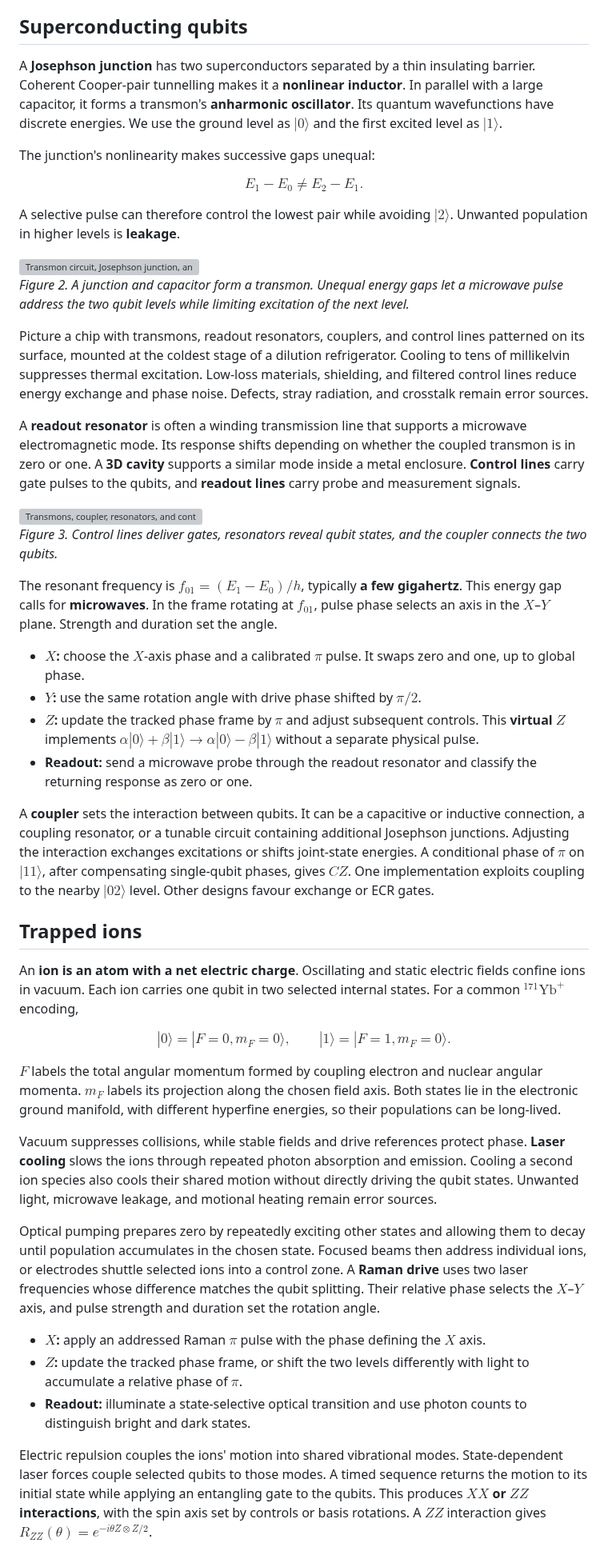
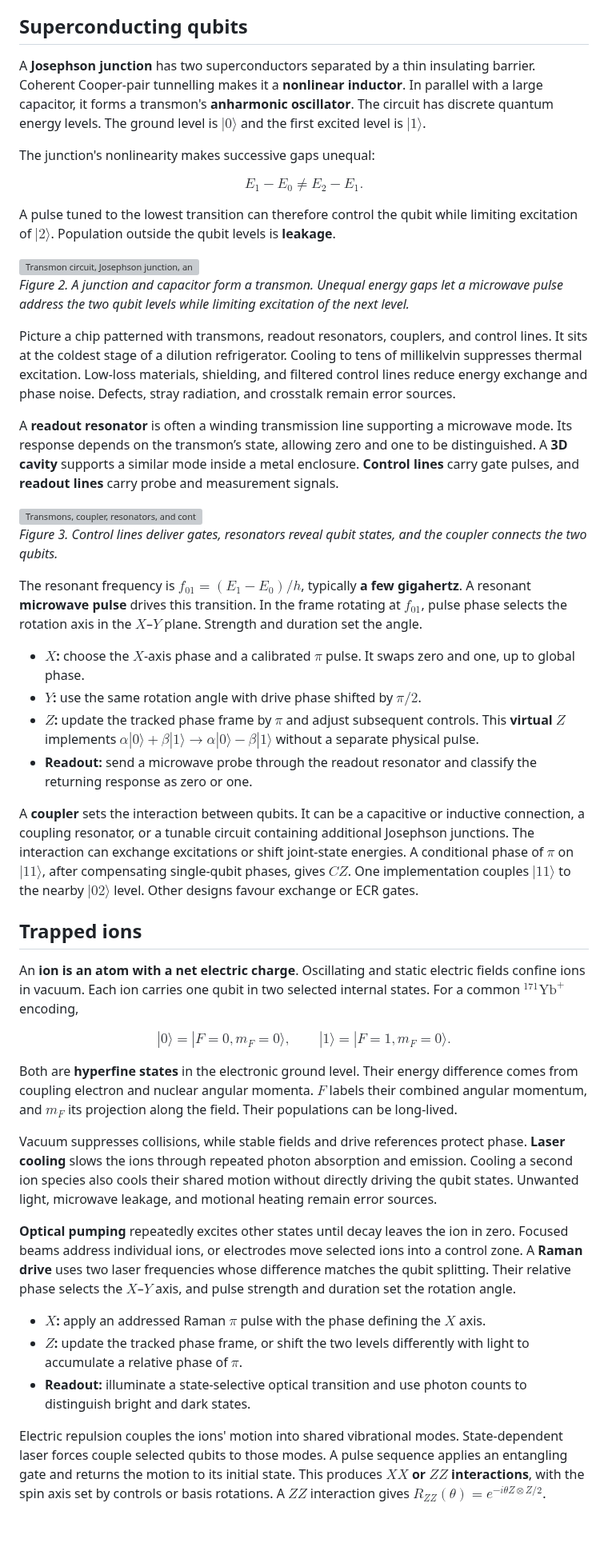
Before and after one commit to Sam-XiaoyueLi/QEC-basics, a Markdown page: qec_knowledge_base/quantum-computing-hardware/README.md, the part around one of its changes. Shown at 80% size. Rendered like a GitHub page; blank space fills up the shorter version; grey boxes are pictures that could not be loaded.

```diff
--- a/qec_knowledge_base/quantum-computing-hardware/README.md
+++ b/qec_knowledge_base/quantum-computing-hardware/README.md
@@ -72,7 +72,7 @@ Superconducting qubits, trapped ions, and neutral atoms illustrate three promine
 
 ## Superconducting qubits
 
-A **Josephson junction** has two superconductors separated by a thin insulating barrier. Coherent Cooper-pair tunnelling makes it a **nonlinear inductor**. In parallel with a large capacitor, it forms a transmon's **anharmonic oscillator**. Its quantum wavefunctions have discrete energies. We use the ground level as $|0\rangle$ and the first excited level as $|1\rangle$.
+A **Josephson junction** has two superconductors separated by a thin insulating barrier. Coherent Cooper-pair tunnelling makes it a **nonlinear inductor**. In parallel with a large capacitor, it forms a transmon's **anharmonic oscillator**. The circuit has discrete quantum energy levels. The ground level is $|0\rangle$ and the first excited level is $|1\rangle$.
 
 The junction's nonlinearity makes successive gaps unequal:
 
@@ -80,28 +80,28 @@ $$
 E_1-E_0\ne E_2-E_1.
 $$
 
-A selective pulse can therefore control the lowest pair while avoiding $|2\rangle$. Unwanted population in higher levels is **leakage**.
+A pulse tuned to the lowest transition can therefore control the qubit while limiting excitation of $|2\rangle$. Population outside the qubit levels is **leakage**.
 
 <img src="assets/superconducting.png" alt="Transmon circuit, Josephson junction, and energy levels" width="720">
 
 *Figure 2. A junction and capacitor form a transmon. Unequal energy gaps let a microwave pulse address the two qubit levels while limiting excitation of the next level.*
 
-Picture a chip with transmons, readout resonators, couplers, and control lines patterned on its surface, mounted at the coldest stage of a dilution refrigerator. Cooling to tens of millikelvin suppresses thermal excitation. Low-loss materials, shielding, and filtered control lines reduce energy exchange and phase noise. Defects, stray radiation, and crosstalk remain error sources.
+Picture a chip patterned with transmons, readout resonators, couplers, and control lines. It sits at the coldest stage of a dilution refrigerator. Cooling to tens of millikelvin suppresses thermal excitation. Low-loss materials, shielding, and filtered control lines reduce energy exchange and phase noise. Defects, stray radiation, and crosstalk remain error sources.
 
-A **readout resonator** is often a winding transmission line that supports a microwave electromagnetic mode. Its response shifts depending on whether the coupled transmon is in zero or one. A **3D cavity** supports a similar mode inside a metal enclosure. **Control lines** carry gate pulses to the qubits, and **readout lines** carry probe and measurement signals.
+A **readout resonator** is often a winding transmission line supporting a microwave mode. Its response depends on the transmon’s state, allowing zero and one to be distinguished. A **3D cavity** supports a similar mode inside a metal enclosure. **Control lines** carry gate pulses, and **readout lines** carry probe and measurement signals.
 
 <img src="assets/chip-layout.png" alt="Transmons, coupler, resonators, and control lines on a chip" width="720">
 
 *Figure 3. Control lines deliver gates, resonators reveal qubit states, and the coupler connects the two qubits.*
 
-The resonant frequency is $f_{01}=(E_1-E_0)/h$, typically **a few gigahertz**. This energy gap calls for **microwaves**. In the frame rotating at $f_{01}$, pulse phase selects an axis in the $X$–$Y$ plane. Strength and duration set the angle.
+The resonant frequency is $f_{01}=(E_1-E_0)/h$, typically **a few gigahertz**. A resonant **microwave pulse** drives this transition. In the frame rotating at $f_{01}$, pulse phase selects the rotation axis in the $X$–$Y$ plane. Strength and duration set the angle.
 
 - **$X$:** choose the $X$-axis phase and a calibrated $\pi$ pulse. It swaps zero and one, up to global phase.
 - **$Y$:** use the same rotation angle with drive phase shifted by $\pi/2$.
 - **$Z$:** update the tracked phase frame by $\pi$ and adjust subsequent controls. This **virtual $Z$** implements $\alpha|0\rangle+\beta|1\rangle\to\alpha|0\rangle-\beta|1\rangle$ without a separate physical pulse.
 - **Readout:** send a microwave probe through the readout resonator and classify the returning response as zero or one.
 
-A **coupler** sets the interaction between qubits. It can be a capacitive or inductive connection, a coupling resonator, or a tunable circuit containing additional Josephson junctions. Adjusting the interaction exchanges excitations or shifts joint-state energies. A conditional phase of $\pi$ on $|11\rangle$, after compensating single-qubit phases, gives **$CZ$**. One implementation exploits coupling to the nearby $|02\rangle$ level. Other designs favour exchange or ECR gates.
+A **coupler** sets the interaction between qubits. It can be a capacitive or inductive connection, a coupling resonator, or a tunable circuit containing additional Josephson junctions. The interaction can exchange excitations or shift joint-state energies. A conditional phase of $\pi$ on $|11\rangle$, after compensating single-qubit phases, gives **$CZ$**. One implementation couples $|11\rangle$ to the nearby $|02\rangle$ level. Other designs favour exchange or ECR gates.
 
 ## Trapped ions
 
@@ -113,15 +113,15 @@ $$
 |1\rangle=|F=1,m_F=0\rangle.
 $$
 
-$F$ labels the total angular momentum formed by coupling electron and nuclear angular momenta. $m_F$ labels its projection along the chosen field axis. Both states lie in the electronic ground manifold, with different hyperfine energies, so their populations can be long-lived.
+Both are **hyperfine states** in the electronic ground level. Their energy difference comes from coupling electron and nuclear angular momenta. $F$ labels their combined angular momentum, and $m_F$ its projection along the field. Their populations can be long-lived.
 
 Vacuum suppresses collisions, while stable fields and drive references protect phase. **Laser cooling** slows the ions through repeated photon absorption and emission. Cooling a second ion species also cools their shared motion without directly driving the qubit states. Unwanted light, microwave leakage, and motional heating remain error sources.
 
-Optical pumping prepares zero by repeatedly exciting other states and allowing them to decay until population accumulates in the chosen state. Focused beams then address individual ions, or electrodes shuttle selected ions into a control zone. A **Raman drive** uses two laser frequencies whose difference matches the qubit splitting. Their relative phase selects the $X$–$Y$ axis, and pulse strength and duration set the rotation angle.
+**Optical pumping** repeatedly excites other states until decay leaves the ion in zero. Focused beams address individual ions, or electrodes move selected ions into a control zone. A **Raman drive** uses two laser frequencies whose difference matches the qubit splitting. Their relative phase selects the $X$–$Y$ axis, and pulse strength and duration set the rotation angle.
 
 - **$X$:** apply an addressed Raman $\pi$ pulse with the phase defining the $X$ axis.
 - **$Z$:** update the tracked phase frame, or shift the two levels differently with light to accumulate a relative phase of $\pi$.
 - **Readout:** illuminate a state-selective optical transition and use photon counts to distinguish bright and dark states.
 
-Electric repulsion couples the ions' motion into shared vibrational modes. State-dependent laser forces couple selected qubits to those modes. A timed sequence returns the motion to its initial state while applying an entangling gate to the qubits. This produces **$XX$ or $ZZ$ interactions**, with the spin axis set by controls or basis rotations. A $ZZ$ interaction gives $R_{ZZ}(\theta)=e^{-i\theta Z\otimes Z/2}$.
+Electric repulsion couples the ions' motion into shared vibrational modes. State-dependent laser forces couple selected qubits to those modes. A pulse sequence applies an entangling gate and returns the motion to its initial state. This produces **$XX$ or $ZZ$ interactions**, with the spin axis set by controls or basis rotations. A $ZZ$ interaction gives $R_{ZZ}(\theta)=e^{-i\theta Z\otimes Z/2}$.
 
```
Also changed, not shown: other parts of qec_knowledge_base/quantum-computing-hardware/README.md (+17 -17 lines).
